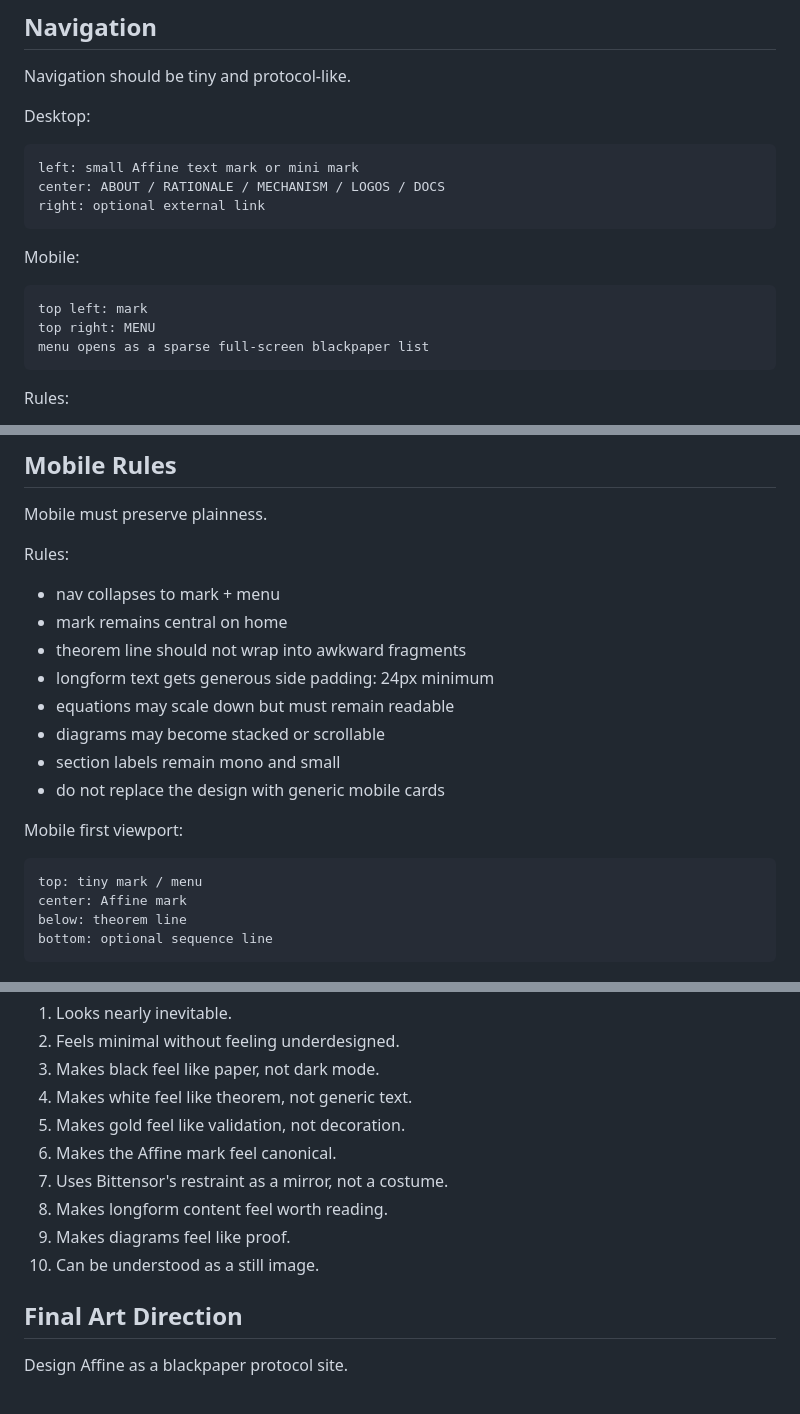
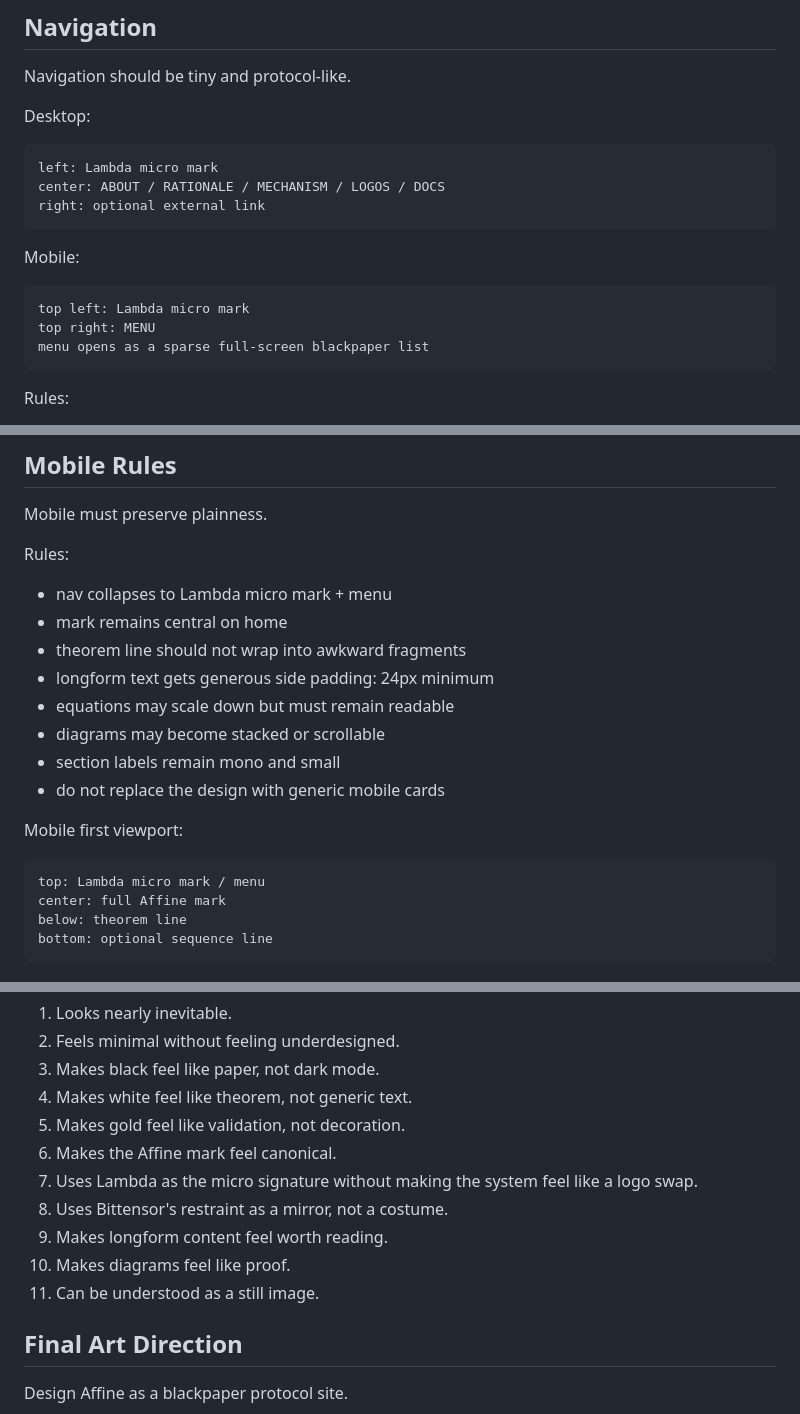
Before and after one commit to ATGphum/Affine, a Markdown page: AFFINE_ALIGNMENT_MIRROR_VISUAL_SYSTEM.md, 3 parts joined by grey strips. GitHub-like rendering.

````diff
--- a/AFFINE_ALIGNMENT_MIRROR_VISUAL_SYSTEM.md
+++ b/AFFINE_ALIGNMENT_MIRROR_VISUAL_SYSTEM.md
@@ -379,7 +442,7 @@ Navigation should be tiny and protocol-like.
 Desktop:
 
 ```text
-left: small Affine text mark or mini mark
+left: Lambda micro mark
 center: ABOUT / RATIONALE / MECHANISM / LOGOS / DOCS
 right: optional external link
 ```
@@ -387,7 +450,7 @@ right: optional external link
 Mobile:
 
 ```text
-top left: mark
+top left: Lambda micro mark
 top right: MENU
 menu opens as a sparse full-screen blackpaper list
 ```
@@ -852,7 +915,7 @@ Mobile must preserve plainness.
 
 Rules:
 
-- nav collapses to mark + menu
+- nav collapses to Lambda micro mark + menu
 - mark remains central on home
 - theorem line should not wrap into awkward fragments
 - longform text gets generous side padding: 24px minimum
@@ -864,8 +927,8 @@ Rules:
 Mobile first viewport:
 
 ```text
-top: tiny mark / menu
-center: Affine mark
+top: Lambda micro mark / menu
+center: full Affine mark
 below: theorem line
 bottom: optional sequence line
 ```
@@ -1042,10 +1105,11 @@ A 10/10 execution:
 4. Makes white feel like theorem, not generic text.
 5. Makes gold feel like validation, not decoration.
 6. Makes the Affine mark feel canonical.
-7. Uses Bittensor's restraint as a mirror, not a costume.
-8. Makes longform content feel worth reading.
-9. Makes diagrams feel like proof.
-10. Can be understood as a still image.
+7. Uses Lambda as the micro signature without making the system feel like a logo swap.
+8. Uses Bittensor's restraint as a mirror, not a costume.
+9. Makes longform content feel worth reading.
+10. Makes diagrams feel like proof.
+11. Can be understood as a still image.
 
 ## Final Art Direction
 
````
Also changed, not shown: other parts of AFFINE_ALIGNMENT_MIRROR_VISUAL_SYSTEM.md (+72 -9 lines), AFFINE_ALIGNMENT_MIRROR_DOCTRINE.md (+45 -0 lines).
